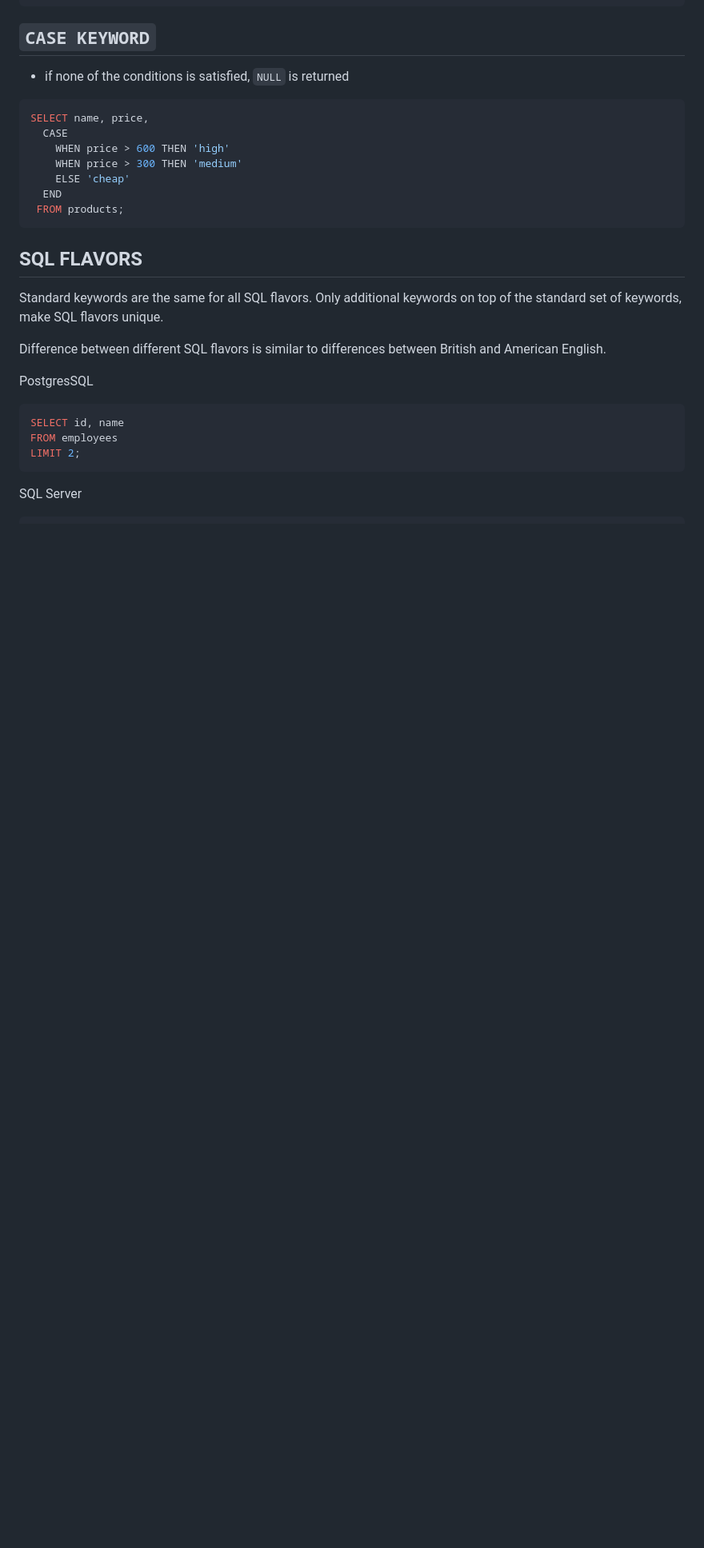
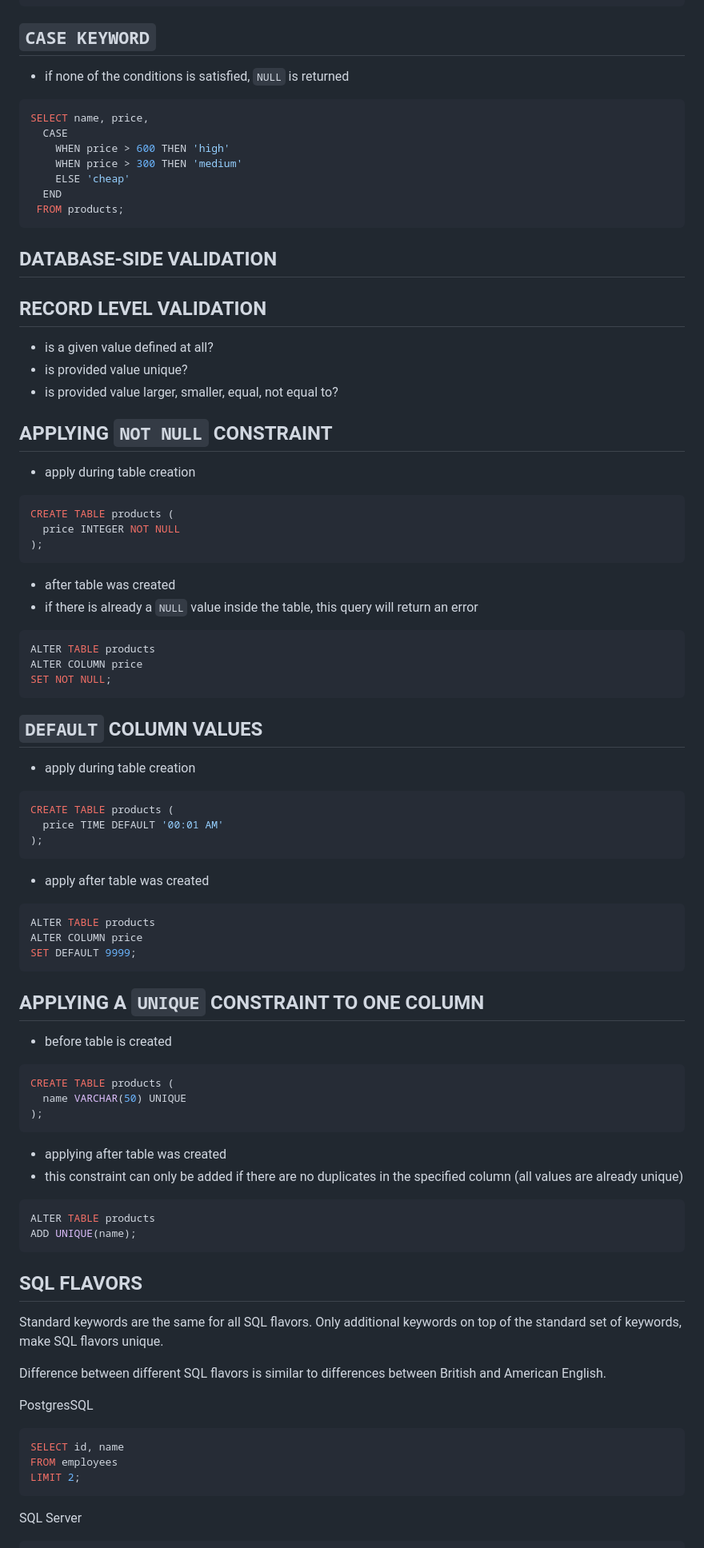
Before and after one commit to bartosz-bear/bapi, a Markdown page: postgresql.md, the part around the change printed below. Shown: that part at 80% size. Rendered like a GitHub page; blank space fills up the shorter version.

````diff
--- a/postgresql.md
+++ b/postgresql.md
@@ -1389,6 +1537,68 @@ SELECT name, price,
   END
  FROM products;
 ```
+## DATABASE-SIDE VALIDATION
+
+## RECORD LEVEL VALIDATION
+
+- is a given value defined at all?
+- is provided value unique?
+- is provided value larger, smaller, equal, not equal to?
+
+## APPLYING `NOT NULL` CONSTRAINT
+
+- apply during table creation
+
+```sql
+CREATE TABLE products (
+  price INTEGER NOT NULL
+);
+```
+
+- after table was created
+- if there is already a `NULL` value inside the table, this query will return an error
+
+```sql
+ALTER TABLE products
+ALTER COLUMN price
+SET NOT NULL;
+```
+
+## `DEFAULT` COLUMN VALUES
+
+- apply during table creation
+
+```sql
+CREATE TABLE products (
+  price TIME DEFAULT '00:01 AM'
+);
+```
+
+- apply after table was created
+
+```sql
+ALTER TABLE products
+ALTER COLUMN price
+SET DEFAULT 9999;
+```
+
+## APPLYING A `UNIQUE` CONSTRAINT TO ONE COLUMN
+
+- before table is created
+
+```sql
+CREATE TABLE products (
+  name VARCHAR(50) UNIQUE
+);
+```
+
+- applying after table was created
+- this constraint can only be added if there are no duplicates in the specified column (all values are already unique)
+
+```sql
+ALTER TABLE products
+ADD UNIQUE(name);
+```
 
 ## SQL FLAVORS
 
````
Also changed, not shown: other parts of postgresql.md (+161 -13 lines).
